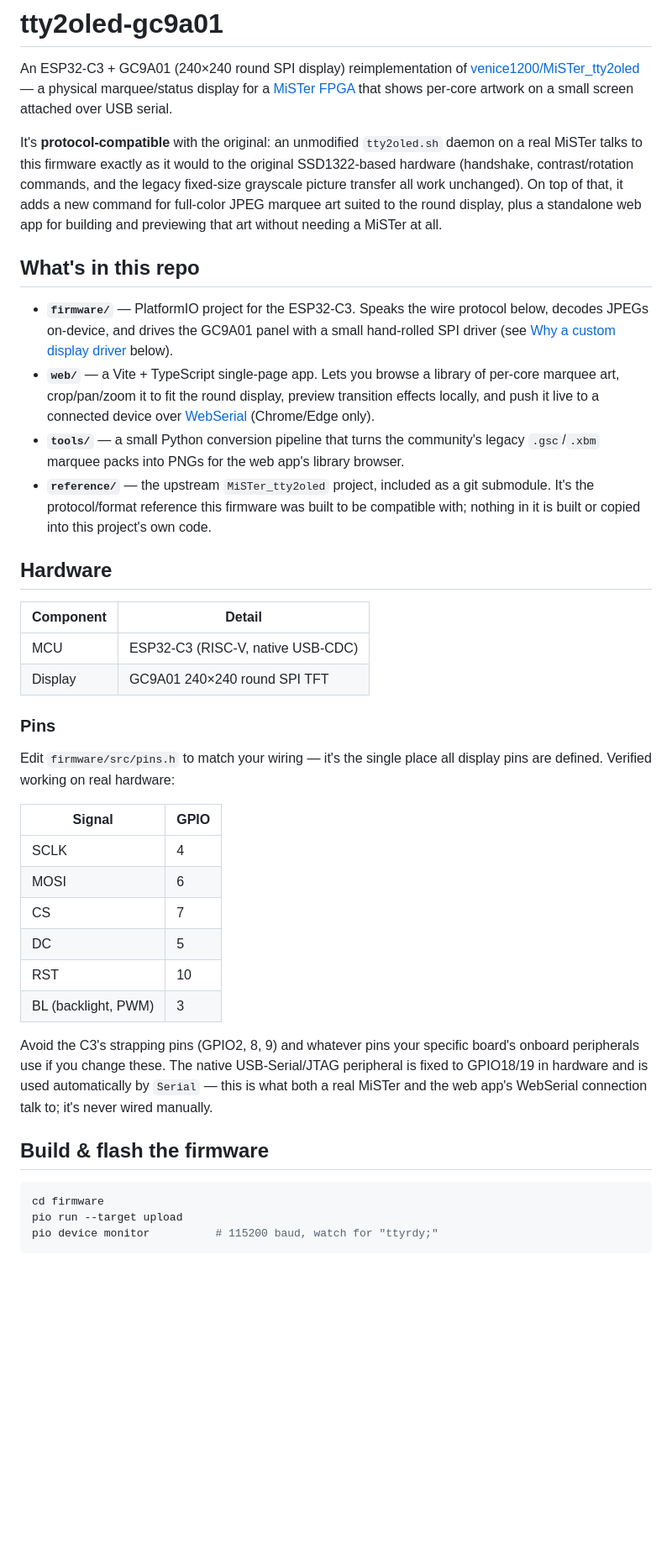
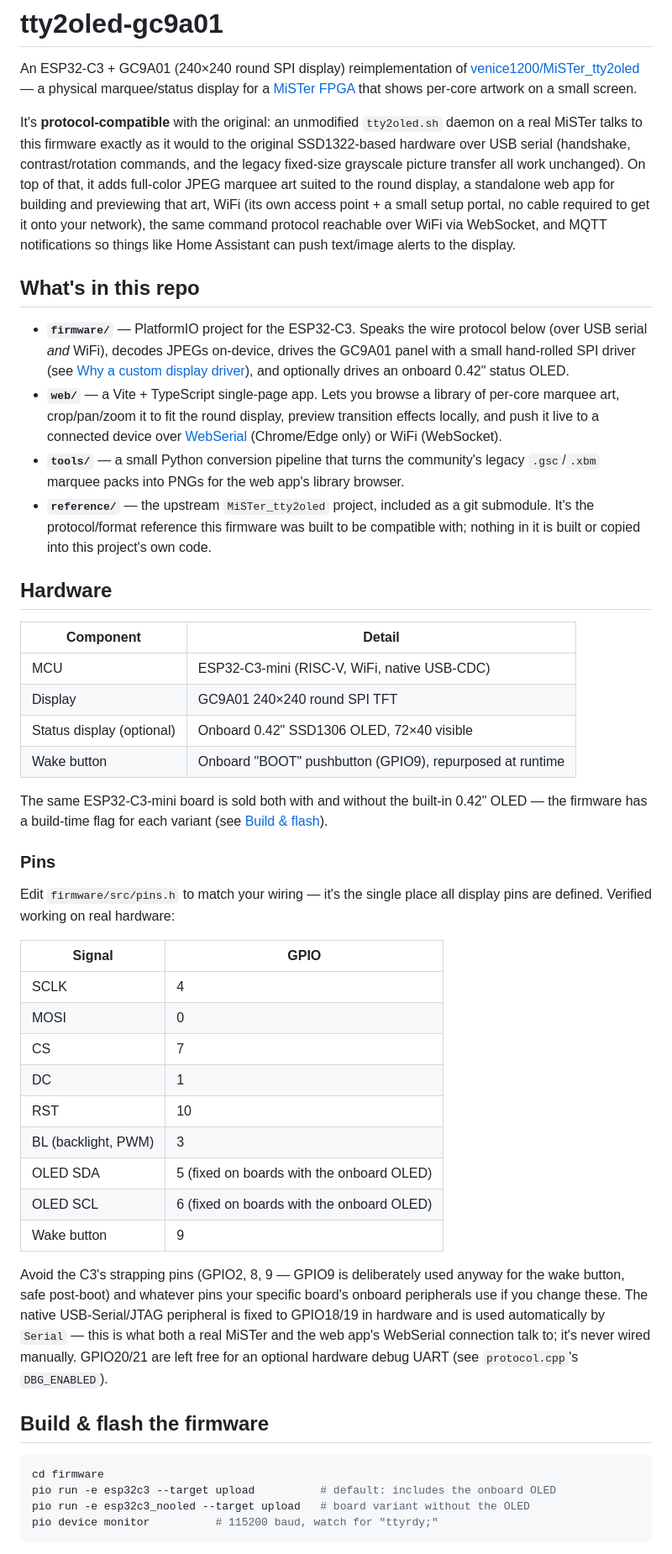
Before and after one commit to doccaz/mister-tty2oled-gc9a01, a Markdown page: README.md, the part around one of its changes. Shown at 84% size. Rendered like a GitHub page; blank space fills up the shorter version.

````diff
--- a/README.md
+++ b/README.md
@@ -3,27 +3,32 @@
 An ESP32-C3 + GC9A01 (240×240 round SPI display) reimplementation of
 [venice1200/MiSTer_tty2oled](https://github.com/venice1200/MiSTer_tty2oled) —
 a physical marquee/status display for a [MiSTer FPGA](https://github.com/MiSTer-devel/Main_MiSTer/wiki)
-that shows per-core artwork on a small screen attached over USB serial.
+that shows per-core artwork on a small screen.
 
 It's **protocol-compatible** with the original: an unmodified
 `tty2oled.sh` daemon on a real MiSTer talks to this firmware exactly as it
-would to the original SSD1322-based hardware (handshake, contrast/rotation
-commands, and the legacy fixed-size grayscale picture transfer all work
-unchanged). On top of that, it adds a new command for full-color JPEG
-marquee art suited to the round display, plus a standalone web app for
-building and previewing that art without needing a MiSTer at all.
+would to the original SSD1322-based hardware over USB serial (handshake,
+contrast/rotation commands, and the legacy fixed-size grayscale picture
+transfer all work unchanged). On top of that, it adds full-color JPEG
+marquee art suited to the round display, a standalone web app for
+building and previewing that art, WiFi (its own access point + a small
+setup portal, no cable required to get it onto your network), the same
+command protocol reachable over WiFi via WebSocket, and MQTT
+notifications so things like Home Assistant can push text/image alerts
+to the display.
 
 ## What's in this repo
 
 - **`firmware/`** — PlatformIO project for the ESP32-C3. Speaks the wire
-  protocol below, decodes JPEGs on-device, and drives the GC9A01 panel
-  with a small hand-rolled SPI driver (see [Why a custom display
-  driver](#why-a-custom-gc9a01-driver) below).
+  protocol below (over USB serial *and* WiFi), decodes JPEGs on-device,
+  drives the GC9A01 panel with a small hand-rolled SPI driver (see [Why a
+  custom display driver](#why-a-custom-gc9a01-driver)), and optionally
+  drives an onboard 0.42" status OLED.
 - **`web/`** — a Vite + TypeScript single-page app. Lets you browse a
   library of per-core marquee art, crop/pan/zoom it to fit the round
   display, preview transition effects locally, and push it live to a
   connected device over [WebSerial](https://developer.mozilla.org/en-US/docs/Web/API/Web_Serial_API)
-  (Chrome/Edge only).
+  (Chrome/Edge only) or WiFi (WebSocket).
 - **`tools/`** — a small Python conversion pipeline that turns the
   community's legacy `.gsc`/`.xbm` marquee packs into PNGs for the web
   app's library browser.
@@ -36,8 +41,14 @@ building and previewing that art without needing a MiSTer at all.
 
 | Component | Detail |
 |---|---|
-| MCU | ESP32-C3 (RISC-V, native USB-CDC) |
+| MCU | ESP32-C3-mini (RISC-V, WiFi, native USB-CDC) |
 | Display | GC9A01 240×240 round SPI TFT |
+| Status display (optional) | Onboard 0.42" SSD1306 OLED, 72×40 visible |
+| Wake button | Onboard "BOOT" pushbutton (GPIO9), repurposed at runtime |
+
+The same ESP32-C3-mini board is sold both with and without the built-in
+0.42" OLED — the firmware has a build-time flag for each variant (see
+[Build & flash](#build--flash-the-firmware)).
 
 ### Pins
 
@@ -47,23 +58,30 @@ all display pins are defined. Verified working on real hardware:
 | Signal | GPIO |
 |---|---|
 | SCLK | 4 |
-| MOSI | 6 |
+| MOSI | 0 |
 | CS | 7 |
-| DC | 5 |
+| DC | 1 |
 | RST | 10 |
 | BL (backlight, PWM) | 3 |
+| OLED SDA | 5 (fixed on boards with the onboard OLED) |
+| OLED SCL | 6 (fixed on boards with the onboard OLED) |
+| Wake button | 9 |
 
-Avoid the C3's strapping pins (GPIO2, 8, 9) and whatever pins your
+Avoid the C3's strapping pins (GPIO2, 8, 9 — GPIO9 is deliberately used
+anyway for the wake button, safe post-boot) and whatever pins your
 specific board's onboard peripherals use if you change these. The native
 USB-Serial/JTAG peripheral is fixed to GPIO18/19 in hardware and is used
 automatically by `Serial` — this is what both a real MiSTer and the web
-app's WebSerial connection talk to; it's never wired manually.
+app's WebSerial connection talk to; it's never wired manually. GPIO20/21
+are left free for an optional hardware debug UART (see `protocol.cpp`'s
+`DBG_ENABLED`).
 
 ## Build & flash the firmware
 
 ```bash
 cd firmware
-pio run --target upload
+pio run -e esp32c3 --target upload          # default: includes the onboard OLED
+pio run -e esp32c3_nooled --target upload   # board variant without the OLED
 pio device monitor          # 115200 baud, watch for "ttyrdy;"
 ```
 
````
Also changed, not shown: other parts of README.md (+80 -14 lines).
